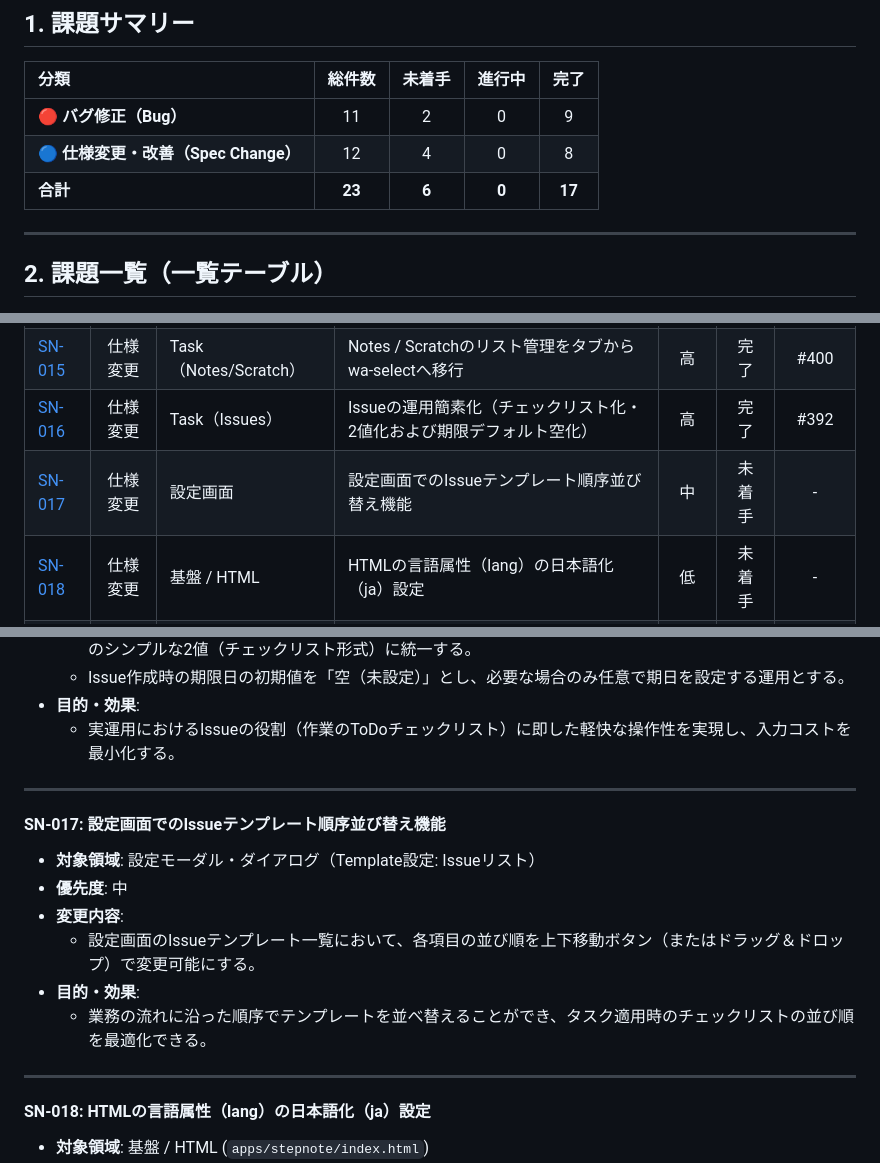
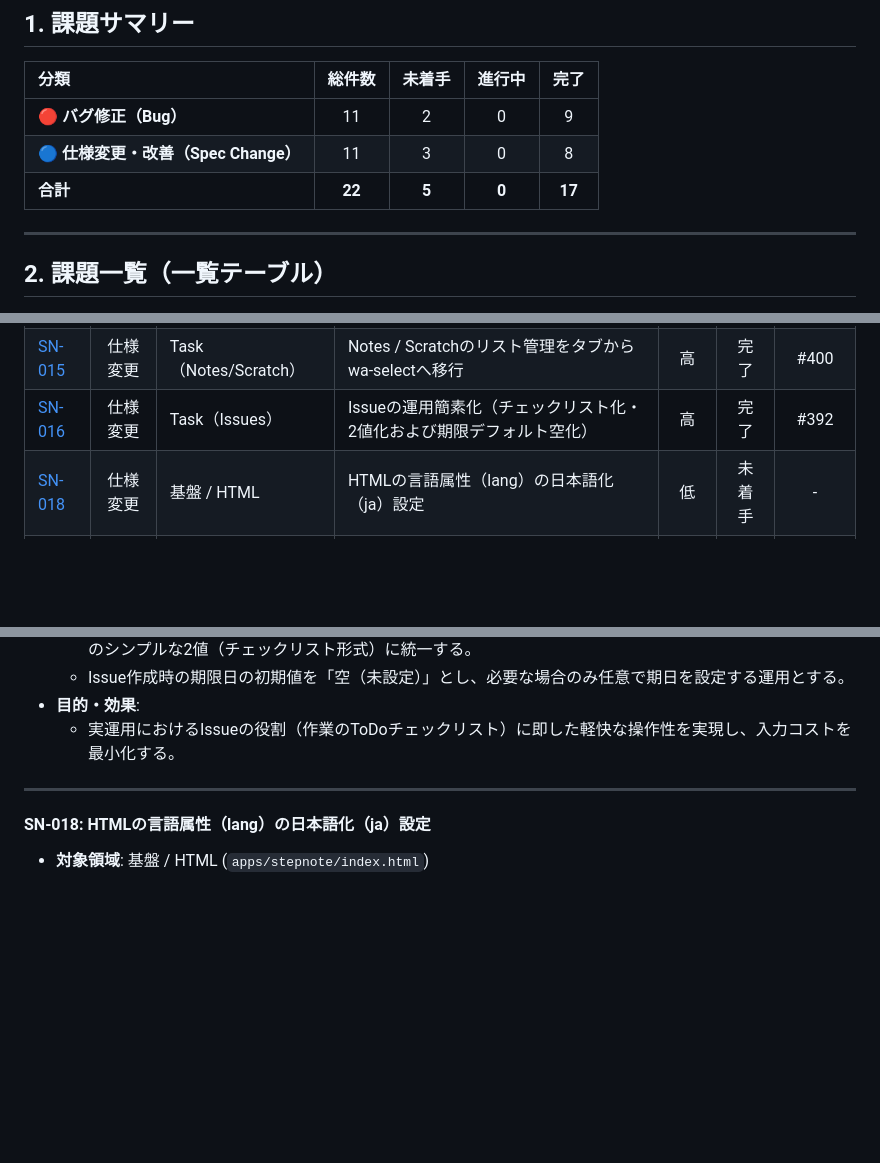
Before and after one commit to xmatsuda2053/toybox2, a Markdown page: docs/issue-management.md, 3 parts joined by grey strips. GitHub-like rendering; blank space fills up the shorter version.

Commit message:
docs(management): SN-017 を課題管理表から削除

```diff
--- a/docs/issue-management.md
+++ b/docs/issue-management.md
@@ -12,8 +12,8 @@
 | 分類 | 総件数 | 未着手 | 進行中 | 完了 |
 | :--- | :---: | :---: | :---: | :---: |
 | 🔴 **バグ修正（Bug）** | 11 | 2 | 0 | 9 |
-| 🔵 **仕様変更・改善（Spec Change）** | 12 | 4 | 0 | 8 |
-| **合計** | **23** | **6** | **0** | **17** |
+| 🔵 **仕様変更・改善（Spec Change）** | 11 | 3 | 0 | 8 |
+| **合計** | **22** | **5** | **0** | **17** |
 
 ---
 
@@ -36,7 +36,6 @@
 | [SN-014](#sn-014-タスク作成後におけるissueテンプレートの部分適用機能) | 仕様変更 | Task / テンプレート | タスク作成後におけるIssueテンプレートの部分適用機能 | 高 | 未着手 | - |
 | [SN-015](#sn-015-notes--scratchのリスト管理をタブからwa-selectへ移行) | 仕様変更 | Task（Notes/Scratch） | Notes / Scratchのリスト管理をタブからwa-selectへ移行 | 高 | 完了 | #400 |
 | [SN-016](#sn-016-issueの運用簡素化チェックリスト化2値化および期限デフォルト空化) | 仕様変更 | Task（Issues） | Issueの運用簡素化（チェックリスト化・2値化および期限デフォルト空化） | 高 | 完了 | #392 |
-| [SN-017](#sn-017-設定画面でのissueテンプレート順序並び替え機能) | 仕様変更 | 設定画面 | 設定画面でのIssueテンプレート順序並び替え機能 | 中 | 未着手 | - |
 | [SN-018](#sn-018-htmlの言語属性langの日本語化ja設定) | 仕様変更 | 基盤 / HTML | HTMLの言語属性（lang）の日本語化（ja）設定 | 低 | 未着手 | - |
 | [SN-019](#sn-019-タスク切替時におけるtaskjournalペインのタブ選択状態初期化) | 仕様変更 | Task / Journal | タスク切替時におけるTask・Journalペインのタブ選択状態初期化 | 中 | 完了 | #396 |
 | [SN-020](#sn-020-半角括弧を含むurlにおけるmarkdownレンダリング途切れ不具合) | バグ | Markdown表示 | 半角括弧を含むURLにおけるMarkdownレンダリング途切れ不具合 | 高 | 完了 | #386 |
@@ -256,16 +255,6 @@
 
 ---
 
-#### SN-017: 設定画面でのIssueテンプレート順序並び替え機能
-- **対象領域**: 設定モーダル・ダイアログ（Template設定: Issueリスト）
-- **優先度**: 中
-- **変更内容**:
-  - 設定画面のIssueテンプレート一覧において、各項目の並び順を上下移動ボタン（またはドラッグ＆ドロップ）で変更可能にする。
-- **目的・効果**:
-  - 業務の流れに沿った順序でテンプレートを並べ替えることができ、タスク適用時のチェックリストの並び順を最適化できる。
-
----
-
 #### SN-018: HTMLの言語属性（lang）の日本語化（ja）設定
 - **対象領域**: 基盤 / HTML (`apps/stepnote/index.html`)
 - **優先度**: 低
```
